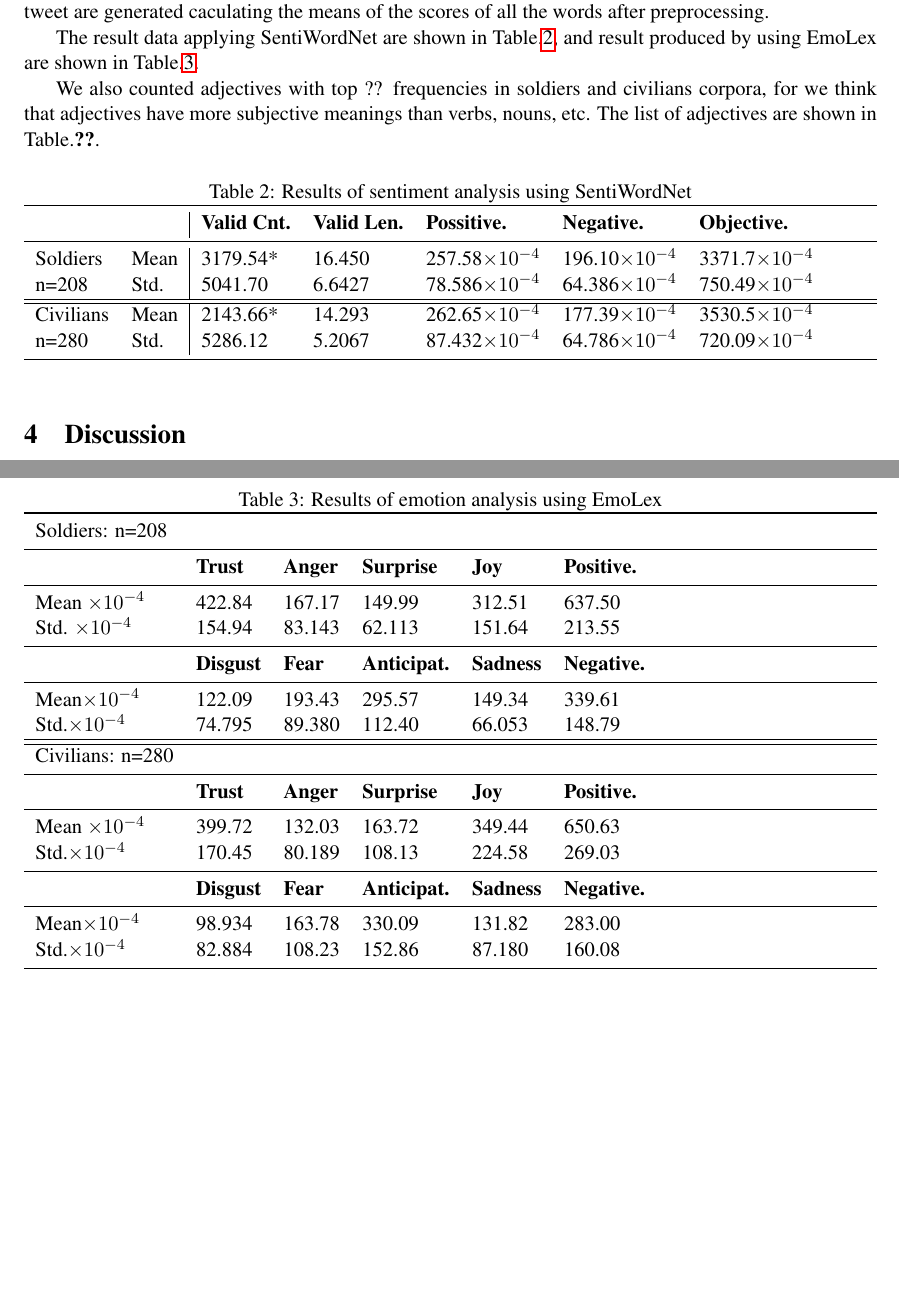
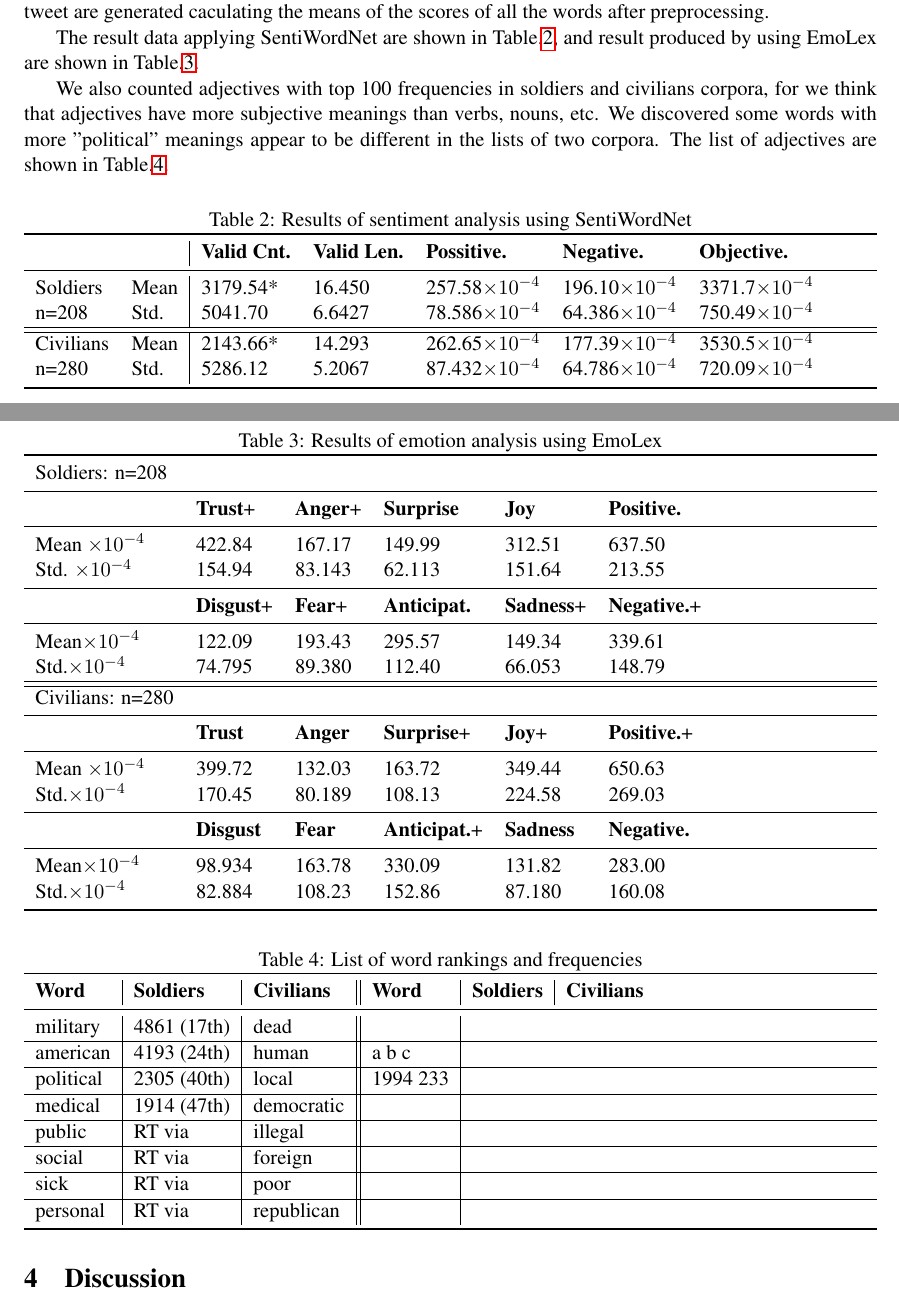
Before and after one commit to sumitmukhija/Sentiment-analysis-study, a LaTeX paper (paper/main.tex, which reads paper/experiment/experiment.tex): two parts of pages 3 and 4 of 5, joined at a grey line, cut so that both start at the same text, the shorter picture padded with empty space. The pictures show the PDF file paper/main.pdf that the author committed with the source.

Commit message:
deleted nonsense words

```diff
--- a/paper/experiment/experiment.tex
+++ b/paper/experiment/experiment.tex
@@ -48,7 +48,7 @@ Once the POS tags of words are generated. We search the synonyms of words in Sen
 
 The result data applying SentiWordNet are shown in Table.\ref{table:sentiResult}, and result produced by using EmoLex are shown in Table.\ref{table:emolexResult}.
 
-We also counted adjectives with top ?? frequencies in soldiers and civilians corpora, for we think that adjectives have more subjective meanings than verbs, nouns, etc. The list of adjectives are shown in Table.\ref{}.
+We also counted adjectives with top 100 frequencies in soldiers and civilians corpora, for we think that adjectives have more subjective meanings than verbs, nouns, etc. We discovered some words with more "political" meanings appear to be different in the lists of two corpora. The list of adjectives are shown in Table.\ref{table:wordsComparison}.
 
 
 \begin{table}[h]
@@ -85,39 +85,82 @@ We also counted adjectives with top ?? frequencies in soldiers and civilians cor
     \toprule
     Soldiers: n=208
     \tabularnewline \midrule
-     & \textbf{Trust}   & \textbf{Anger} & \textbf{Surprise}   & \textbf{Joy}     & \textbf{Positive.}
+     & \textbf{Trust}+   & \textbf{Anger}+ & \textbf{Surprise}    & \textbf{Joy}      & \textbf{Positive.}
     \tabularnewline \midrule
     Mean $\times 10^{-4}$
-     & 422.84           & 167.17         & 149.99              & 312.51           & 637.50
+     & 422.84            & 167.17          & 149.99               & 312.51            & 637.50
     \tabularnewline
     Std. $\times 10^{-4}$
-     & 154.94           & 83.143         & 62.113              & 151.64           & 213.55
+     & 154.94            & 83.143          & 62.113               & 151.64            & 213.55
     \tabularnewline \midrule
-     & \textbf{Disgust} & \textbf{Fear}  & \textbf{Anticipat.} & \textbf{Sadness} & \textbf{Negative.}
+     & \textbf{Disgust}+ & \textbf{Fear}+  & \textbf{Anticipat.}  & \textbf{Sadness}+ & \textbf{Negative.}+
     \tabularnewline \midrule
     Mean$\times 10^{-4}$
-     & 122.09           & 193.43         & 295.57              & 149.34           & 339.61
+     & 122.09            & 193.43          & 295.57               & 149.34            & 339.61
     \tabularnewline
     Std.$\times 10^{-4}$
-     & 74.795           & 89.380         & 112.40              & 66.053           & 148.79
+     & 74.795            & 89.380          & 112.40               & 66.053            & 148.79
     \tabularnewline \hline \hline
     Civilians: n=280
     \tabularnewline \midrule
-     & \textbf{Trust}   & \textbf{Anger} & \textbf{Surprise}   & \textbf{Joy}     & \textbf{Positive.}
+     & \textbf{Trust}    & \textbf{Anger}  & \textbf{Surprise}+   & \textbf{Joy}+     & \textbf{Positive.}+
     \tabularnewline \midrule
     Mean $\times 10^{-4}$
-     & 399.72           & 132.03         & 163.72              & 349.44           & 650.63
+     & 399.72            & 132.03          & 163.72               & 349.44            & 650.63
     \tabularnewline
     Std.$\times 10^{-4}$
-     & 170.45           & 80.189         & 108.13              & 224.58           & 269.03
+     & 170.45            & 80.189          & 108.13               & 224.58            & 269.03
     \tabularnewline \midrule
-     & \textbf{Disgust} & \textbf{Fear}  & \textbf{Anticipat.} & \textbf{Sadness} & \textbf{Negative.}
+     & \textbf{Disgust}  & \textbf{Fear}   & \textbf{Anticipat.}+ & \textbf{Sadness}  & \textbf{Negative.}
     \tabularnewline \midrule
     Mean$\times 10^{-4}$
-     & 98.934           & 163.78         & 330.09              & 131.82           & 283.00
+     & 98.934            & 163.78          & 330.09               & 131.82            & 283.00
     \tabularnewline
     Std.$\times 10^{-4}$
-     & 82.884           & 108.23         & 152.86              & 87.180           & 160.08
+     & 82.884            & 108.23          & 152.86               & 87.180            & 160.08
     \tabularnewline \bottomrule
   \end{tabularx}
 \end{table}
+
+
+\begin{table}[h]
+  \caption{List of word rankings and frequencies}
+  \label{table:wordsComparison}
+  \centering
+  \renewcommand{\tabularxcolumn}{m} % we want center vertical alignment
+  \begin{tabularx}{\textwidth}{l | l | l || l | l | l}
+    \toprule
+    \textbf{Word} & \textbf{Soldiers} & \textbf{Civilians} & \textbf{Word} & \textbf{Soldiers} & \textbf{Civilians}
+    \tabularnewline \midrule
+    military
+                  &
+    4861 (17th)   & dead              &
+    \tabularnewline \hline
+    american
+                  & 4193 (24th)       & human              & a b c
+    \tabularnewline \hline
+    political
+                  & 2305 (40th)       & local              & 1994 233
+    \tabularnewline \hline
+    medical
+                  & 1914 (47th)       & democratic
+                  &
+    \tabularnewline \hline
+    public
+                  & RT via            & illegal
+                  &
+    \tabularnewline \hline
+    social
+                  & RT via            & foreign
+                  &
+    \tabularnewline \hline
+    sick
+                  & RT via            & poor
+                  &
+    \tabularnewline \hline
+    personal
+                  & RT via            & republican
+                  &
+    \tabularnewline \bottomrule
+  \end{tabularx}
+\end{table}
```
Also changed, not shown: supporting_scripts/civilianTop50adj.txt (+0 -9 lines), supporting_scripts/soldierTop50adj.txt (+0 -6 lines), paper/main.pdf.
